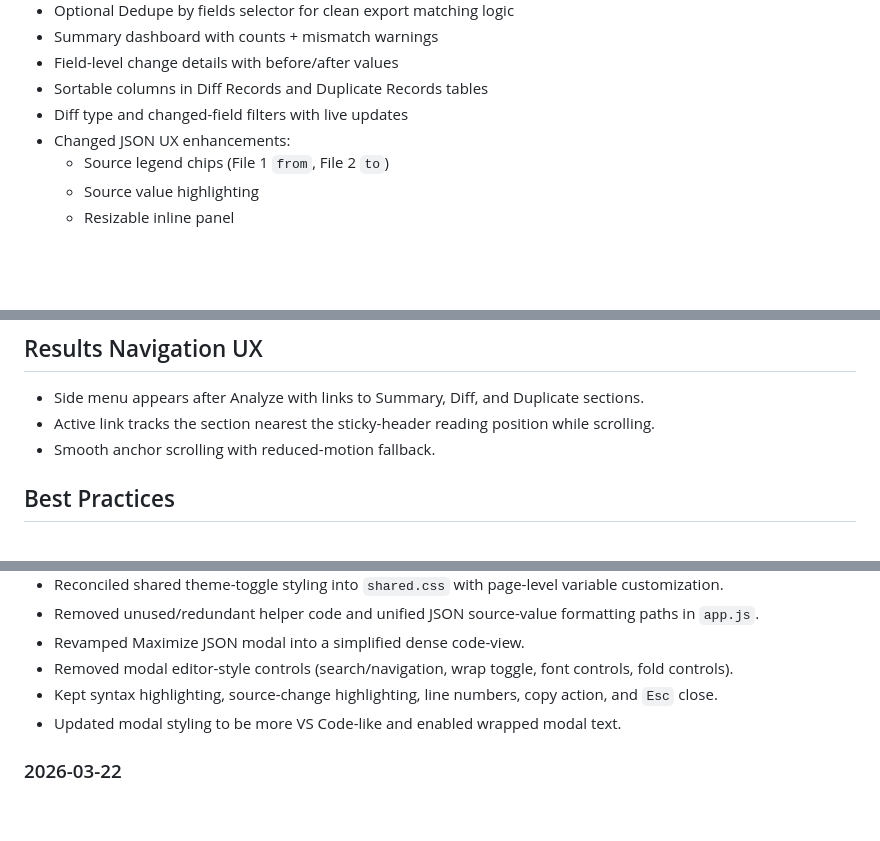
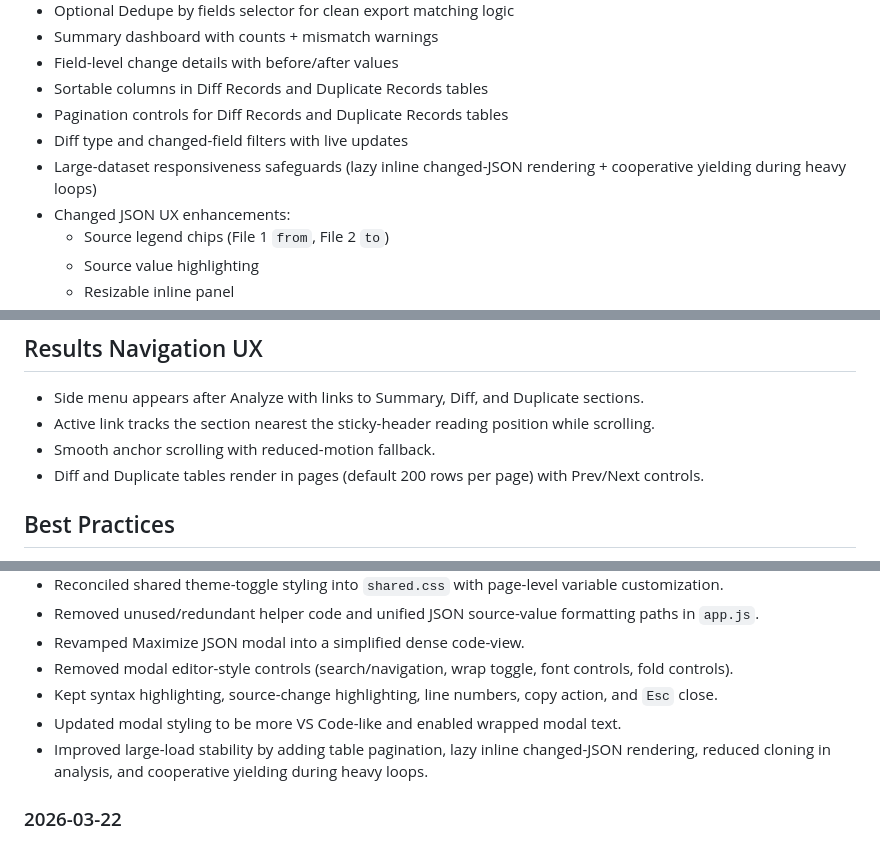
Before and after one commit to SophanaSok/json-qa-diff, a Markdown page: README.md, 3 parts joined by grey strips. Rendered like a GitHub page; blank space fills up the shorter version.

```diff
--- a/README.md
+++ b/README.md
@@ -182,7 +184,9 @@ Upload two JSON files, click Analyze, review changes/duplicates, and download th
 - Summary dashboard with counts + mismatch warnings
 - Field-level change details with before/after values
 - Sortable columns in Diff Records and Duplicate Records tables
+- Pagination controls for Diff Records and Duplicate Records tables
 - Diff type and changed-field filters with live updates
+- Large-dataset responsiveness safeguards (lazy inline changed-JSON rendering + cooperative yielding during heavy loops)
 - Changed JSON UX enhancements:
   - Source legend chips (File 1 `from`, File 2 `to`)
   - Source value highlighting
@@ -408,6 +412,7 @@ Additional clean-export metric:
 - Side menu appears after Analyze with links to Summary, Diff, and Duplicate sections.
 - Active link tracks the section nearest the sticky-header reading position while scrolling.
 - Smooth anchor scrolling with reduced-motion fallback.
+- Diff and Duplicate tables render in pages (default 200 rows per page) with Prev/Next controls.
 
 ## Best Practices
 
@@ -433,6 +438,7 @@ Additional clean-export metric:
 - Removed modal editor-style controls (search/navigation, wrap toggle, font controls, fold controls).
 - Kept syntax highlighting, source-change highlighting, line numbers, copy action, and `Esc` close.
 - Updated modal styling to be more VS Code-like and enabled wrapped modal text.
+- Improved large-load stability by adding table pagination, lazy inline changed-JSON rendering, reduced cloning in analysis, and cooperative yielding during heavy loops.
 
 ### 2026-03-22
 
```
Also changed, not shown: other parts of README.md (+5 -3 lines).
